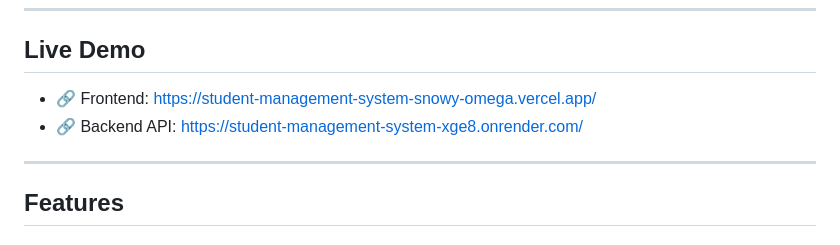
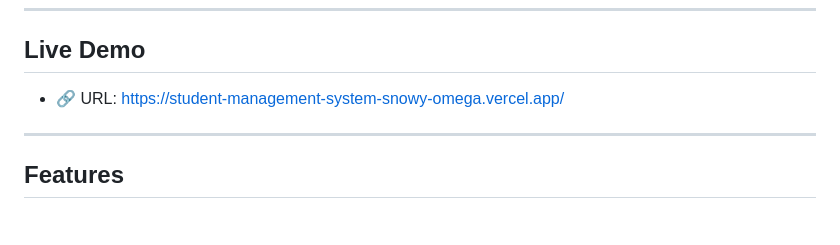
Before and after one commit to Kpellehboy/student-management-system, a Markdown page: README.md, the part around the change. GitHub-like rendering.

```diff
--- a/README.md
+++ b/README.md
@@ -11,8 +11,8 @@ Designed to simulate a real-world **university management portal**.
 
 ##  Live Demo
 
-* 🔗 Frontend: https://student-management-system-snowy-omega.vercel.app/
-* 🔗 Backend API: https://student-management-system-xge8.onrender.com/
+* 🔗 URL: https://student-management-system-snowy-omega.vercel.app/
+
 
 ---
 
```
